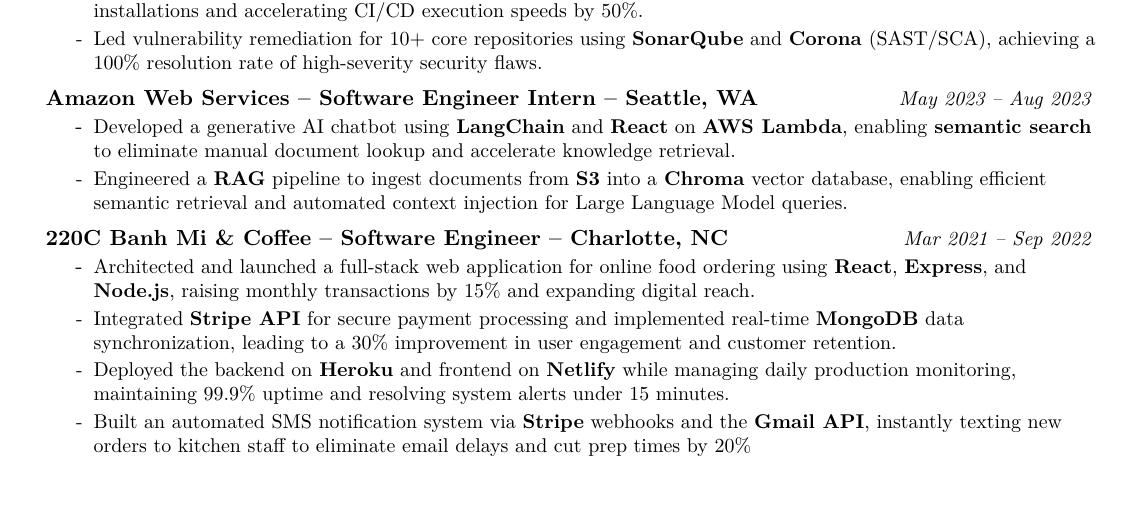
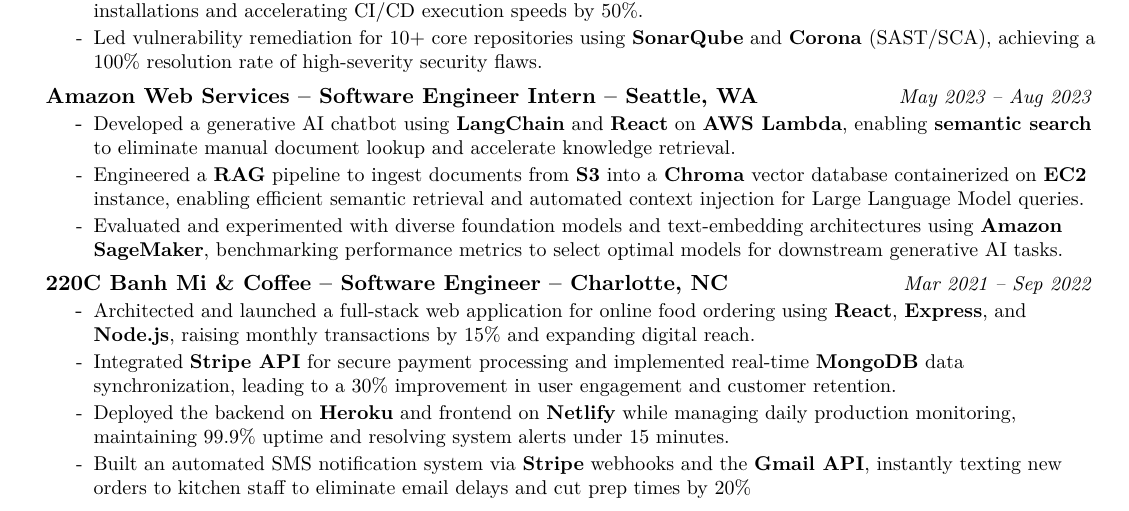
Before and after one commit to pavukanez/pavukanez.github.io, a LaTeX CV (resume/NguyenPham_SoftwareEngineer.tex): part of the page, cut so that both start at the same text. Compiled offline with pdfLaTeX.

Commit message:
update resume

```diff
--- a/resume/NguyenPham_SoftwareEngineer.tex
+++ b/resume/NguyenPham_SoftwareEngineer.tex
@@ -98,7 +98,8 @@
       {Amazon Web Services}{Software Engineer Intern}{Seattle, WA}{May 2023 -- Aug 2023}
         \resumeItemListStart
             \resumeItem{Developed a generative AI chatbot using \textbf{LangChain} and \textbf{React} on \textbf{AWS Lambda}, enabling \textbf{semantic search} to eliminate manual document lookup and accelerate knowledge retrieval.}
-            \resumeItem{Engineered a \textbf{RAG} pipeline to ingest documents from \textbf{S3} into a \textbf{Chroma} vector database, enabling efficient semantic retrieval and automated context injection for Large Language Model queries.}
+            \resumeItem{Engineered a \textbf{RAG} pipeline to ingest documents from \textbf{S3} into a \textbf{Chroma} vector database containerized on \textbf{EC2} instance, enabling efficient semantic retrieval and automated context injection for Large Language Model queries.}
+            \resumeItem{Evaluated and experimented with diverse foundation models and text-embedding architectures using \textbf{Amazon SageMaker}, benchmarking performance metrics to select optimal models for downstream generative AI tasks.}
         \resumeItemListEnd
 
     \resumeSubheading
```
Also changed, not shown: 1 other file.
